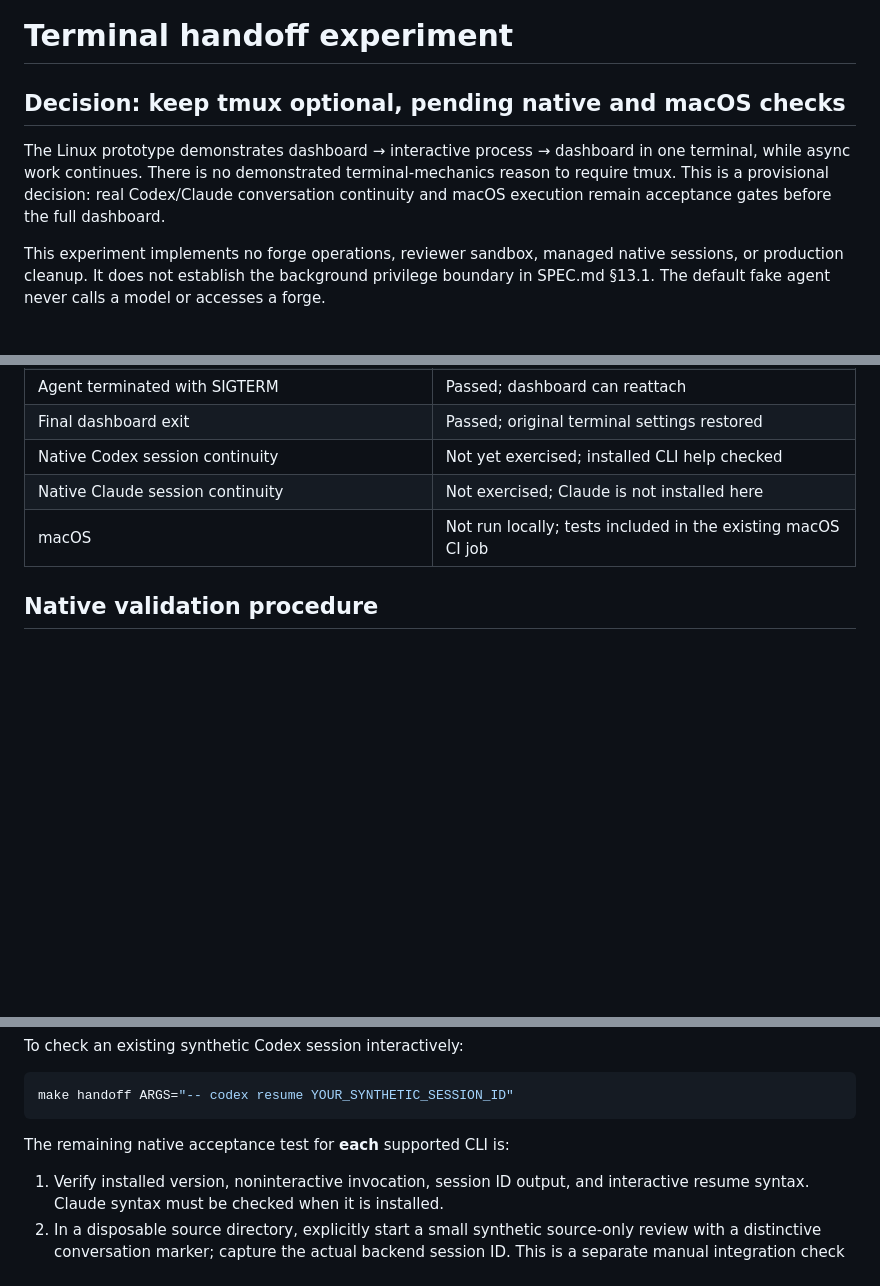
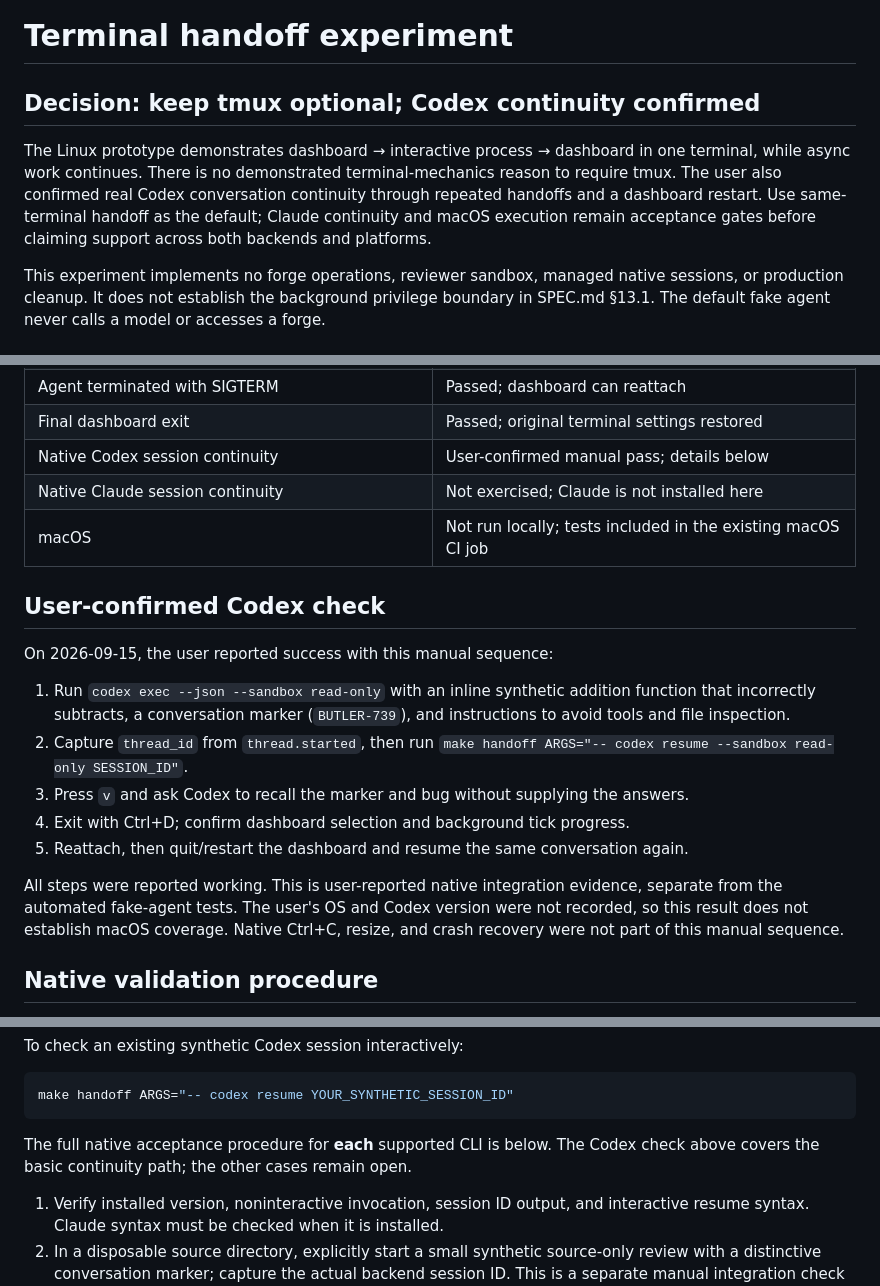
Before and after one commit to heikkitoivonen/diffbutler, a Markdown page: docs/terminal-handoff.md, 3 parts joined by grey strips. Drawn GitHub-style; blank space fills up the shorter version.

Commit message:
Record successful manual Codex handoff and resume validation
Co-Authored-By: Codex <noreply@openai.com>

````diff
--- a/docs/terminal-handoff.md
+++ b/docs/terminal-handoff.md
@@ -1,11 +1,13 @@
 # Terminal handoff experiment
 
-## Decision: keep tmux optional, pending native and macOS checks
+## Decision: keep tmux optional; Codex continuity confirmed
 
 The Linux prototype demonstrates dashboard → interactive process → dashboard in
 one terminal, while async work continues. There is no demonstrated terminal-mechanics
-reason to require tmux. This is a provisional decision: real Codex/Claude conversation
-continuity and macOS execution remain acceptance gates before the full dashboard.
+reason to require tmux. The user also confirmed real Codex conversation continuity
+through repeated handoffs and a dashboard restart. Use same-terminal handoff as the
+default; Claude continuity and macOS execution remain acceptance gates before
+claiming support across both backends and platforms.
 
 This experiment implements no forge operations, reviewer sandbox, managed native
 sessions, or production cleanup. It does not establish the background privilege
@@ -79,9 +81,27 @@ Textual's headless driver. Tests run offline as part of `make check`.
 | Runner exception / worker cancellation while suspended | Passed; Textual input resumes |
 | Agent terminated with SIGTERM | Passed; dashboard can reattach |
 | Final dashboard exit | Passed; original terminal settings restored |
-| Native Codex session continuity | Not yet exercised; installed CLI help checked |
+| Native Codex session continuity | User-confirmed manual pass; details below |
 | Native Claude session continuity | Not exercised; Claude is not installed here |
 | macOS | Not run locally; tests included in the existing macOS CI job |
+
+## User-confirmed Codex check
+
+On 2026-09-15, the user reported success with this manual sequence:
+
+1. Run `codex exec --json --sandbox read-only` with an inline synthetic addition
+   function that incorrectly subtracts, a conversation marker (`BUTLER-739`), and
+   instructions to avoid tools and file inspection.
+2. Capture `thread_id` from `thread.started`, then run
+   `make handoff ARGS="-- codex resume --sandbox read-only SESSION_ID"`.
+3. Press `v` and ask Codex to recall the marker and bug without supplying the answers.
+4. Exit with Ctrl+D; confirm dashboard selection and background tick progress.
+5. Reattach, then quit/restart the dashboard and resume the same conversation again.
+
+All steps were reported working. This is user-reported native integration evidence,
+separate from the automated fake-agent tests. The user's OS and Codex version were
+not recorded, so this result does not establish macOS coverage. Native Ctrl+C,
+resize, and crash recovery were not part of this manual sequence.
 
 ## Native validation procedure
 
@@ -99,7 +119,8 @@ To check an existing synthetic Codex session interactively:
 make handoff ARGS="-- codex resume YOUR_SYNTHETIC_SESSION_ID"
 ```
 
-The remaining native acceptance test for **each** supported CLI is:
+The full native acceptance procedure for **each** supported CLI is below. The
+Codex check above covers the basic continuity path; the other cases remain open.
 
 1. Verify installed version, noninteractive invocation, session ID output, and
    interactive resume syntax. Claude syntax must be checked when it is installed.
````
